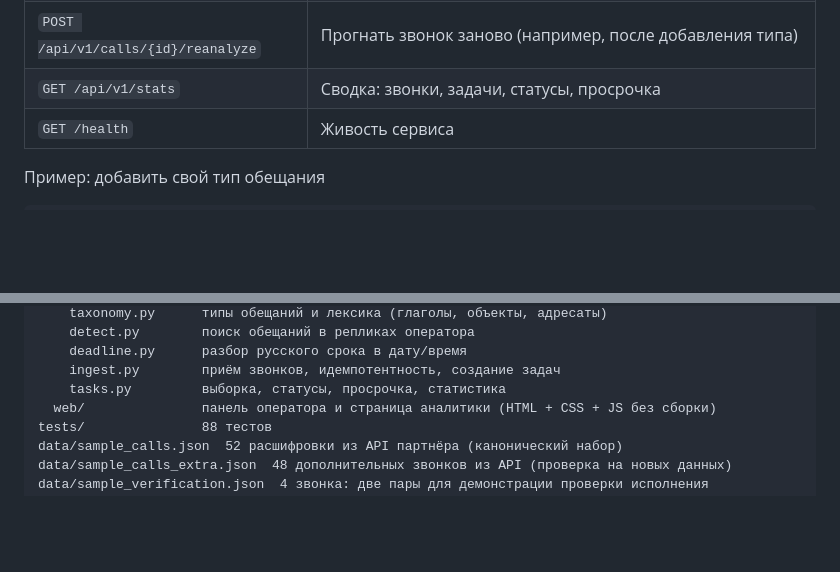
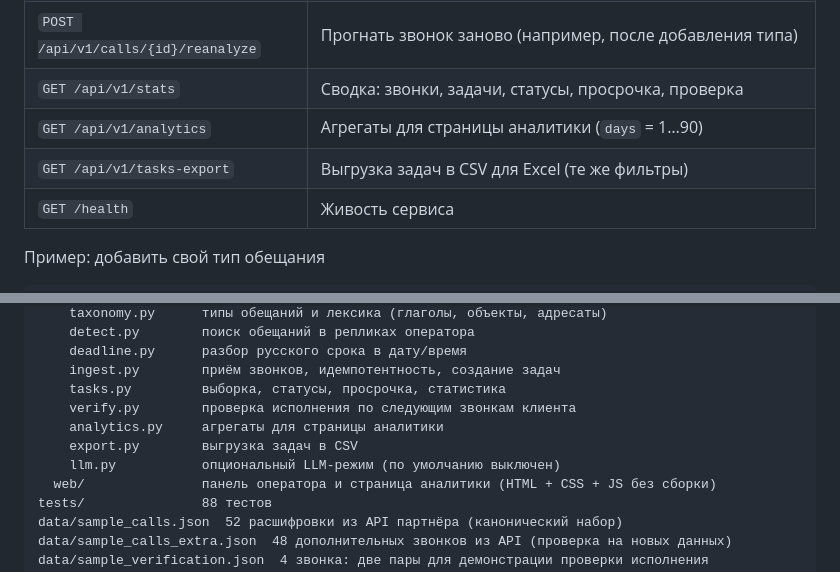
Before and after one commit to jabkamamka/promise-control, a Markdown page: README.md, 2 parts joined by grey strips. Drawn GitHub-style; blank space fills up the shorter version.

```diff
--- a/README.md
+++ b/README.md
@@ -171,7 +171,9 @@ docker run -p 8080:8080 promise-control
 | `GET /api/v1/calls` | Список принятых звонков |
 | `GET /api/v1/calls/{id}` | Звонок с расшифровкой и задачами |
 | `POST /api/v1/calls/{id}/reanalyze` | Прогнать звонок заново (например, после добавления типа) |
-| `GET /api/v1/stats` | Сводка: звонки, задачи, статусы, просрочка |
+| `GET /api/v1/stats` | Сводка: звонки, задачи, статусы, просрочка, проверка |
+| `GET /api/v1/analytics` | Агрегаты для страницы аналитики (`days` = 1…90) |
+| `GET /api/v1/tasks-export` | Выгрузка задач в CSV для Excel (те же фильтры) |
 | `GET /health` | Живость сервиса |
 
 Пример: добавить свой тип обещания
@@ -281,6 +283,10 @@ app/
     deadline.py      разбор русского срока в дату/время
     ingest.py        приём звонков, идемпотентность, создание задач
     tasks.py         выборка, статусы, просрочка, статистика
+    verify.py        проверка исполнения по следующим звонкам клиента
+    analytics.py     агрегаты для страницы аналитики
+    export.py        выгрузка задач в CSV
+    llm.py           опциональный LLM-режим (по умолчанию выключен)
   web/               панель оператора и страница аналитики (HTML + CSS + JS без сборки)
 tests/               88 тестов
 data/sample_calls.json  52 расшифровки из API партнёра (канонический набор)
```
Also changed, not shown: other parts of README.md (+3 -1 lines).
